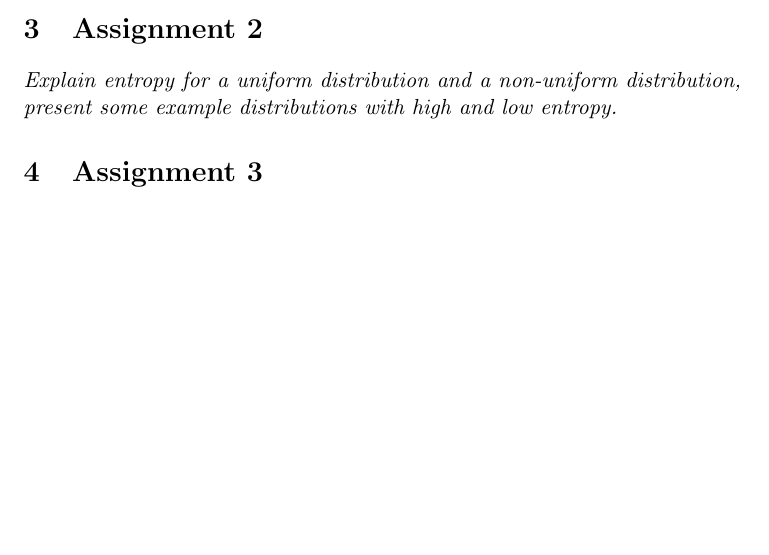
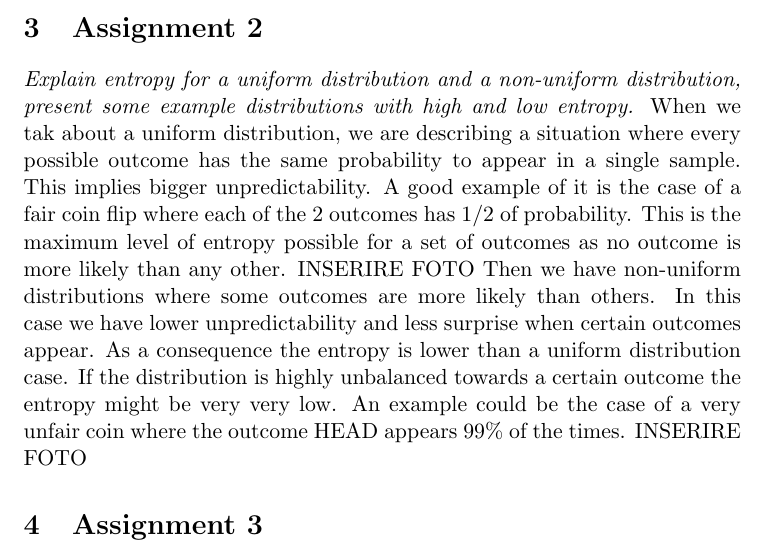
Before and after one commit to riccardo-fragale/DD2421-FDD3431-VT26-Machine-Learning-MLVT26-, a LaTeX document (dectrees/report/Lab1-Report.tex): part of page 2 of 3, cut so that both start at the same text, the shorter picture padded with empty space. Compiled offline with pdfLaTeX.

Commit message:
assignment 2

```diff
--- a/dectrees/report/Lab1-Report.tex
+++ b/dectrees/report/Lab1-Report.tex
@@ -66,6 +66,18 @@ datasets.}
 \textit{Explain entropy for a uniform distribution and a
 non-uniform distribution, present some example distributions with
 high and low entropy.}
+When we tak about a uniform distribution, we are describing a situation where every possible outcome has the same
+probability to appear in a single sample. This implies bigger unpredictability.
+A good example of it is the case of a fair coin flip where each of the 2 outcomes has 1/2 of probability.
+This is the maximum level of entropy possible for a set of outcomes as no outcome is more likely than any other.
+ INSERIRE FOTO
+Then we have non-uniform distributions where some outcomes are more likely than others. In this case we
+have lower unpredictability and less surprise when certain outcomes appear.
+As a consequence the entropy is lower than a uniform distribution case.
+If the distribution is highly unbalanced towards a certain outcome the entropy might be very very low.
+An example could be the case of a very unfair coin where the outcome HEAD appears 99\% of the times.
+ INSERIRE FOTO
+
 
 
 
```
Also changed, not shown: dectrees/report/Lab1-Report.pdf, 4 other files.
